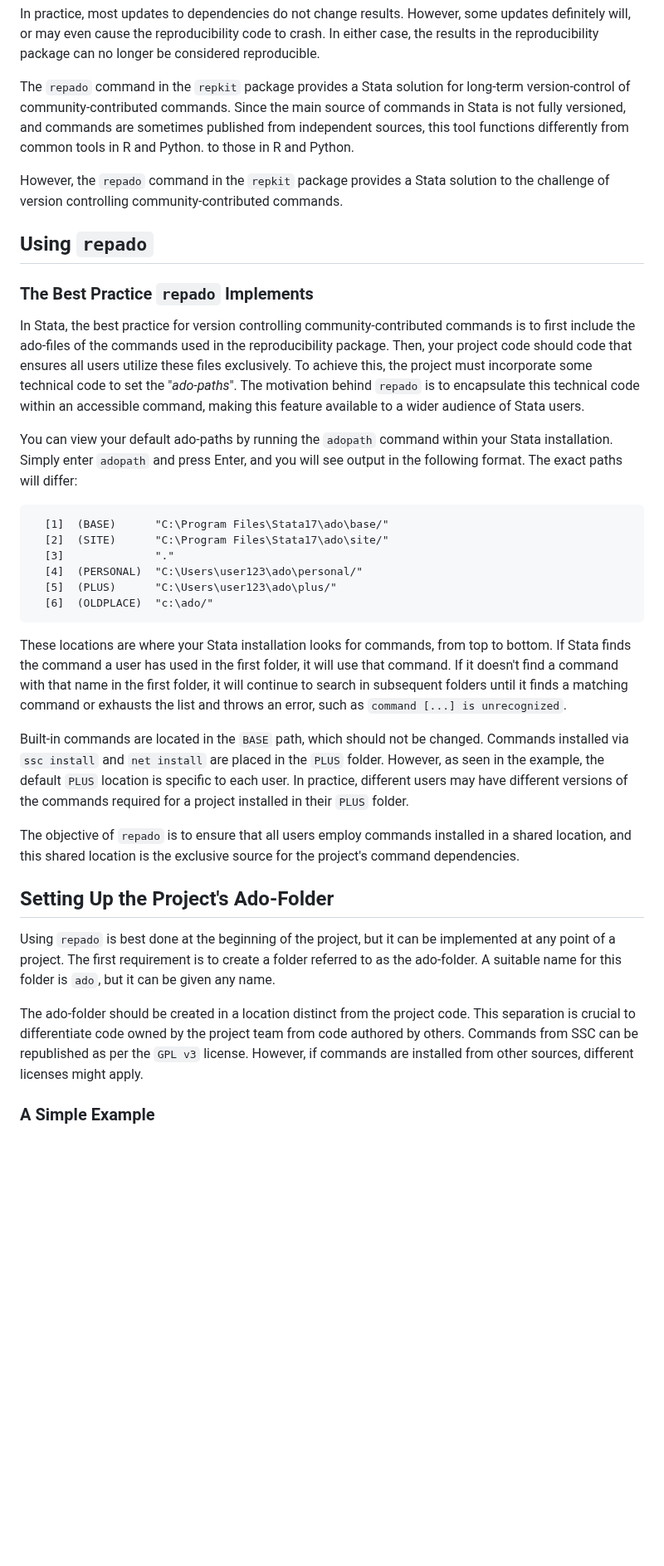
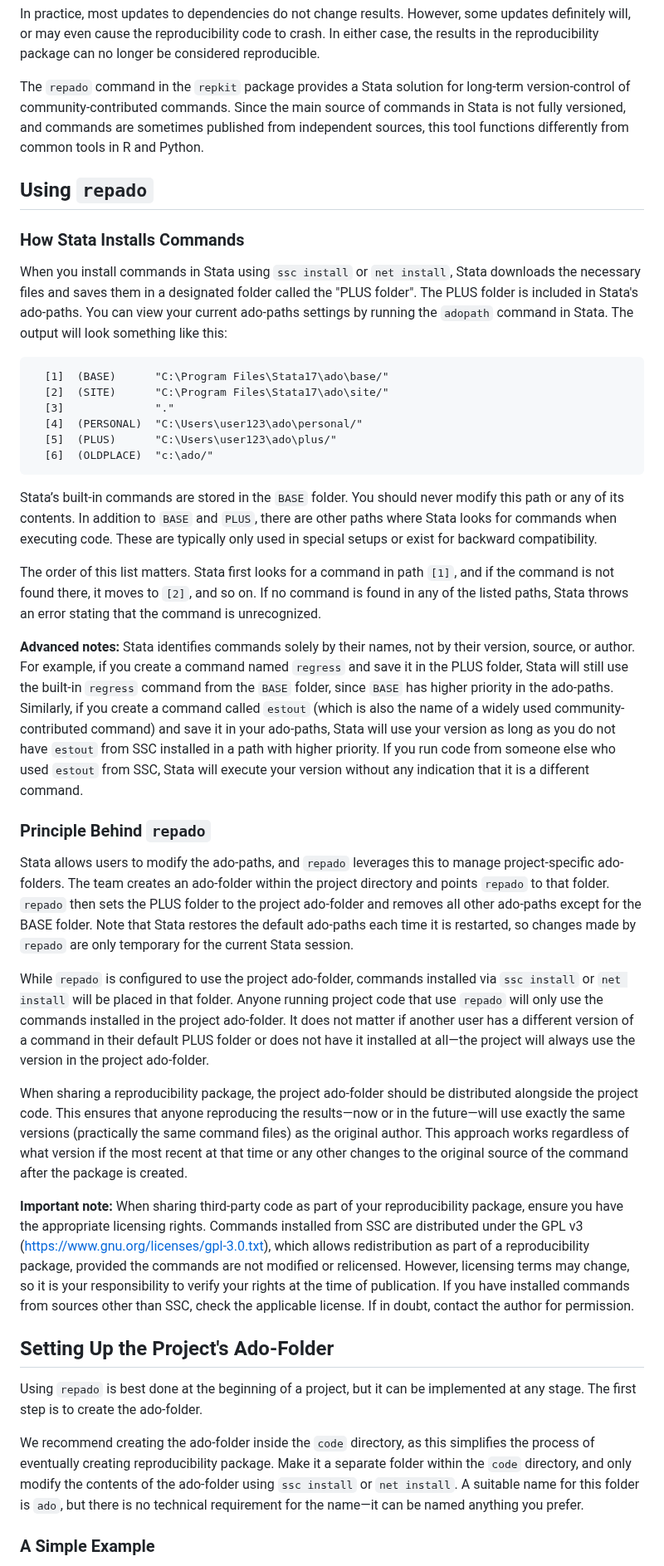
Before and after one commit to worldbank/repkit, a Markdown page: src/vignettes/ado-management-with-repado.md, the part around one of its changes. Shown at 83% size. Drawn GitHub-style; blank space fills up the shorter version.

````diff
--- a/src/vignettes/ado-management-with-repado.md
+++ b/src/vignettes/ado-management-with-repado.md
@@ -33,32 +33,12 @@ In Stata, however, the primary source for community-contributed commands is SSC
 In practice, most updates to dependencies do not change results. However, some updates definitely will, or may even cause the reproducibility code to crash. In either case, the results in the reproducibility package can no longer be considered reproducible.
 
 The `repado` command in the `repkit` package provides a Stata solution for long-term version-control of community-contributed commands. Since the main source of commands in Stata is not fully versioned, and commands are sometimes published from independent sources, this tool functions differently from common tools in R and Python.
-to those in R and Python.
-
-However, the `repado` command in the `repkit` package
-provides a Stata solution to the challenge of
-version controlling community-contributed commands.
 
 ## Using `repado`
 
-### The Best Practice `repado` Implements
+### How Stata Installs Commands
 
-In Stata, the best practice for
-version controlling community-contributed commands is to first include
-the ado-files of the commands used in the reproducibility package.
-Then, your project code should code that ensures all users
-utilize these files exclusively.
-To achieve this, the project must incorporate some technical code
-to set the "_ado-paths_".
-The motivation behind `repado` is to encapsulate this technical code
-within an accessible command,
-making this feature available to a wider audience of Stata users.
-
-You can view your default ado-paths by running
-the `adopath` command within your Stata installation.
-Simply enter `adopath` and press Enter,
- and you will see output in the following format.
- The exact paths will differ:
+When you install commands in Stata using `ssc install` or `net install`, Stata downloads the necessary files and saves them in a designated folder called the "PLUS folder". The PLUS folder is included in Stata's ado-paths. You can view your current ado-paths settings by running the `adopath` command in Stata. The output will look something like this:
 
 ```
   [1]  (BASE)      "C:\Program Files\Stata17\ado\base/"
@@ -69,41 +49,26 @@ Simply enter `adopath` and press Enter,
   [6]  (OLDPLACE)  "c:\ado/"
 ```
 
-These locations are where your Stata installation
-looks for commands, from top to bottom.
-If Stata finds the command a user has used in the first folder,
-it will use that command.
-If it doesn't find a command with that name in the first folder,
-it will continue to search in subsequent folders until
-it finds a matching command or exhausts the list and throws an error,
-such as `command [...] is unrecognized`.
+Stata’s built-in commands are stored in the `BASE` folder. You should never modify this path or any of its contents. In addition to `BASE` and `PLUS`, there are other paths where Stata looks for commands when executing code. These are typically only used in special setups or exist for backward compatibility.
 
-Built-in commands are located in the `BASE` path, which should not be changed.
-Commands installed via `ssc install` and `net install`
-are placed in the `PLUS` folder.
-However, as seen in the example,
-the default `PLUS` location is specific to each user.
-In practice, different users may have different versions of
-the commands required for a project installed in their `PLUS` folder.
+The order of this list matters. Stata first looks for a command in path `[1]`, and if the command is not found there, it moves to `[2]`, and so on. If no command is found in any of the listed paths, Stata throws an error stating that the command is unrecognized.
 
-The objective of `repado` is to ensure that all users
-employ commands installed in a shared location,
-and this shared location is the exclusive source
-for the project's command dependencies.
+**Advanced notes:** Stata identifies commands solely by their names, not by their version, source, or author. For example, if you create a command named `regress` and save it in the PLUS folder, Stata will still use the built-in `regress` command from the `BASE` folder, since `BASE` has higher priority in the ado-paths. Similarly, if you create a command called `estout` (which is also the name of a widely used community-contributed command) and save it in your ado-paths, Stata will use your version as long as you do not have `estout` from SSC installed in a path with higher priority. If you run code from someone else who used `estout` from SSC, Stata will execute your version without any indication that it is a different command.
+### Principle Behind `repado`
+
+Stata allows users to modify the ado-paths, and `repado` leverages this to manage project-specific ado-folders. The team creates an ado-folder within the project directory and points `repado` to that folder. `repado` then sets the PLUS folder to the project ado-folder and removes all other ado-paths except for the BASE folder. Note that Stata restores the default ado-paths each time it is restarted, so changes made by `repado` are only temporary for the current Stata session.
+
+While `repado` is configured to use the project ado-folder, commands installed via `ssc install` or `net install` will be placed in that folder. Anyone running project code that use `repado`  will only use the commands installed in the project ado-folder. It does not matter if another user has a different version of a command in their default PLUS folder or does not have it installed at all—the project will always use the version in the project ado-folder.
+
+When sharing a reproducibility package, the project ado-folder should be distributed alongside the project code. This ensures that anyone reproducing the results—now or in the future—will use exactly the same versions (practically the same command files) as the original author. This approach works regardless of what version if the most recent at that time or any other changes to the original source of the command after the package is created.
+
+**Important note:** When sharing third-party code as part of your reproducibility package, ensure you have the appropriate licensing rights. Commands installed from SSC are distributed under the GPL v3 (https://www.gnu.org/licenses/gpl-3.0.txt), which allows redistribution as part of a reproducibility package, provided the commands are not modified or relicensed. However, licensing terms may change, so it is your responsibility to verify your rights at the time of publication. If you have installed commands from sources other than SSC, check the applicable license. If in doubt, contact the author for permission.
 
 ## Setting Up the Project's Ado-Folder
 
-Using `repado` is best done at the beginning of the project,
-but it can be implemented at any point of a project.
-The first requirement is to create a folder referred to as the ado-folder.
-A suitable name for this folder is `ado`, but it can be given any name.
+Using `repado` is best done at the beginning of a project, but it can be implemented at any stage. The first step is to create the ado-folder.
 
-The ado-folder should be created in a location distinct from the project code.
-This separation is crucial to differentiate code owned by
-the project team from code authored by others.
-Commands from SSC can be republished as per the `GPL v3` license.
-However, if commands are installed from other sources,
-different licenses might apply.
+We recommend creating the ado-folder inside the `code` directory, as this simplifies the process of eventually creating reproducibility package. Make it a separate folder within the `code` directory, and only modify the contents of the ado-folder using `ssc install` or `net install`. A suitable name for this folder is `ado`, but there is no technical requirement for the name—it can be named anything you prefer.
 
 ### A Simple Example
 
````
Also changed, not shown: other parts of src/vignettes/ado-management-with-repado.md (+54 -168 lines).
